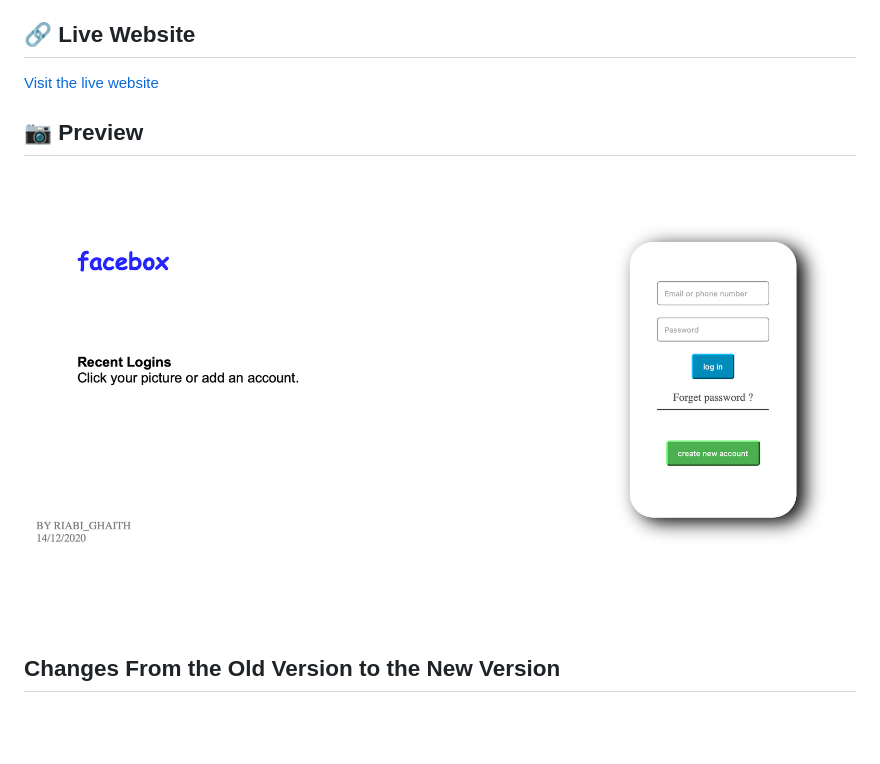
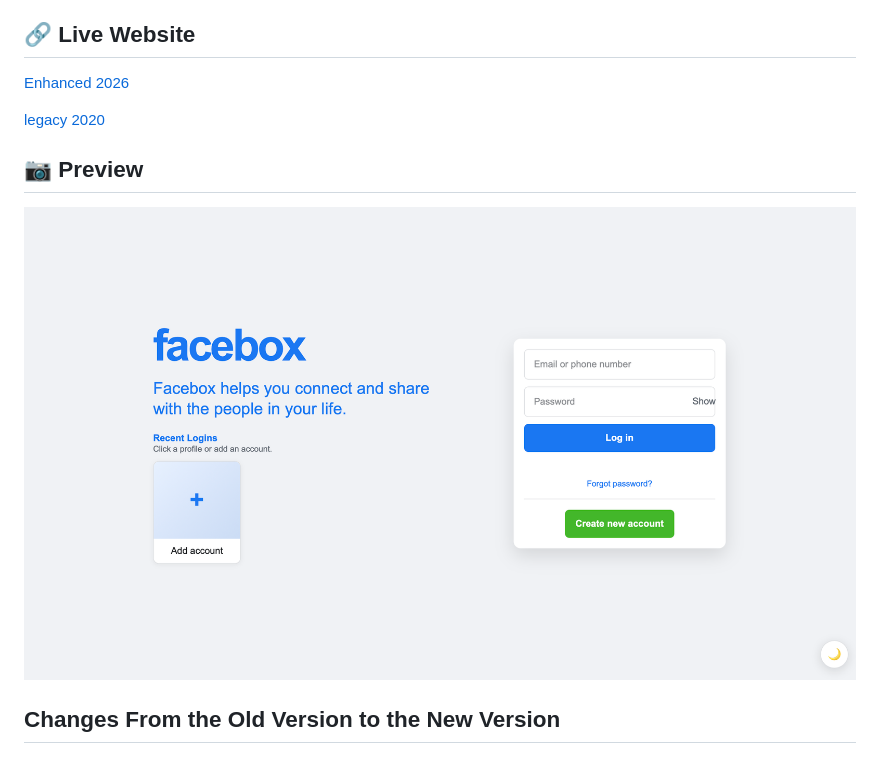
Before and after one commit to ghaithrb/facebox-project, a Markdown page: README.md, the part around the change. Drawn GitHub-style; pictures changed too: assets/preview1.png (added); blank space fills up the shorter version.

Commit message:
feat: update Facebox enhanced version

```diff
--- a/README.md
+++ b/README.md
@@ -4,11 +4,13 @@ Facebox is a simple, responsive authentication interface built with HTML, CSS, a
 
 ## 🔗 Live Website
 
-[Visit the live website](https://ghaith-riabi.netlify.app)
+[Enhanced 2026 ](https://facebox-project.vercel.app)
+
+[legacy 2020](https://ghaith-riabi.netlify.app)
 
 ## 📷 Preview
 
-![Preview](assets/preview.png)
+![Preview](assets/preview1.png)
 
 ## Changes From the Old Version to the New Version
 
```
Also changed, not shown: 1 other file.
